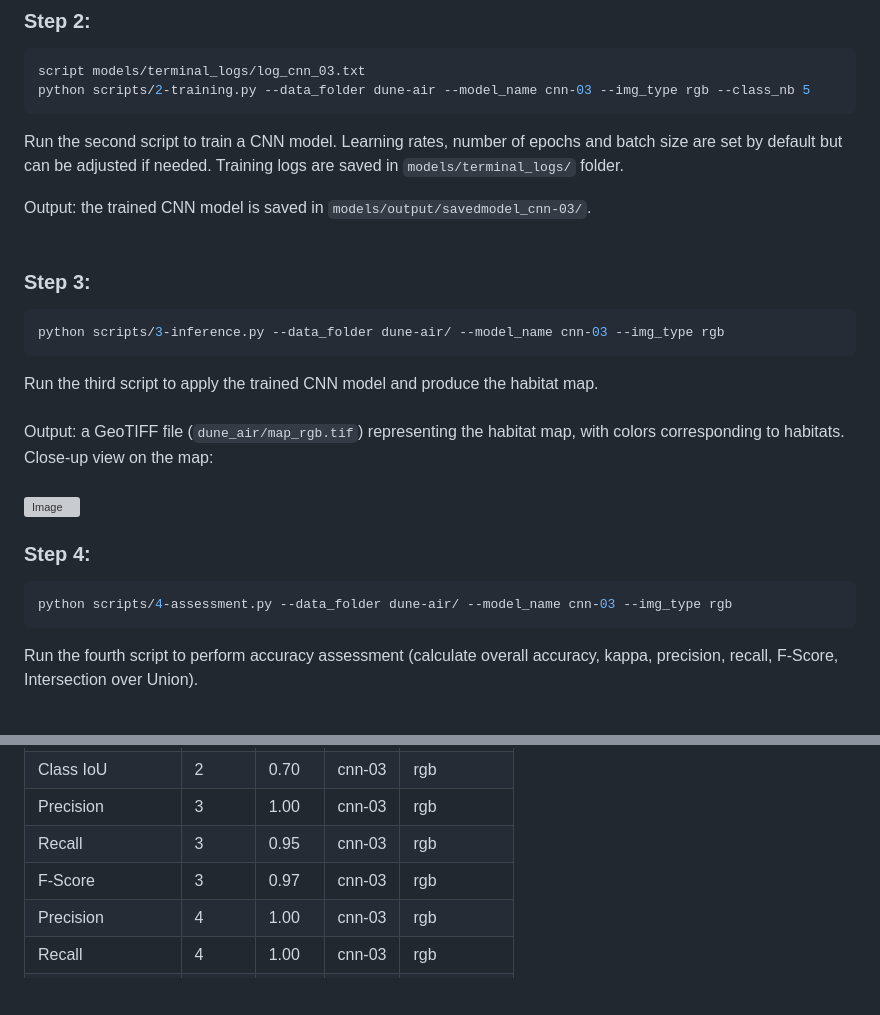
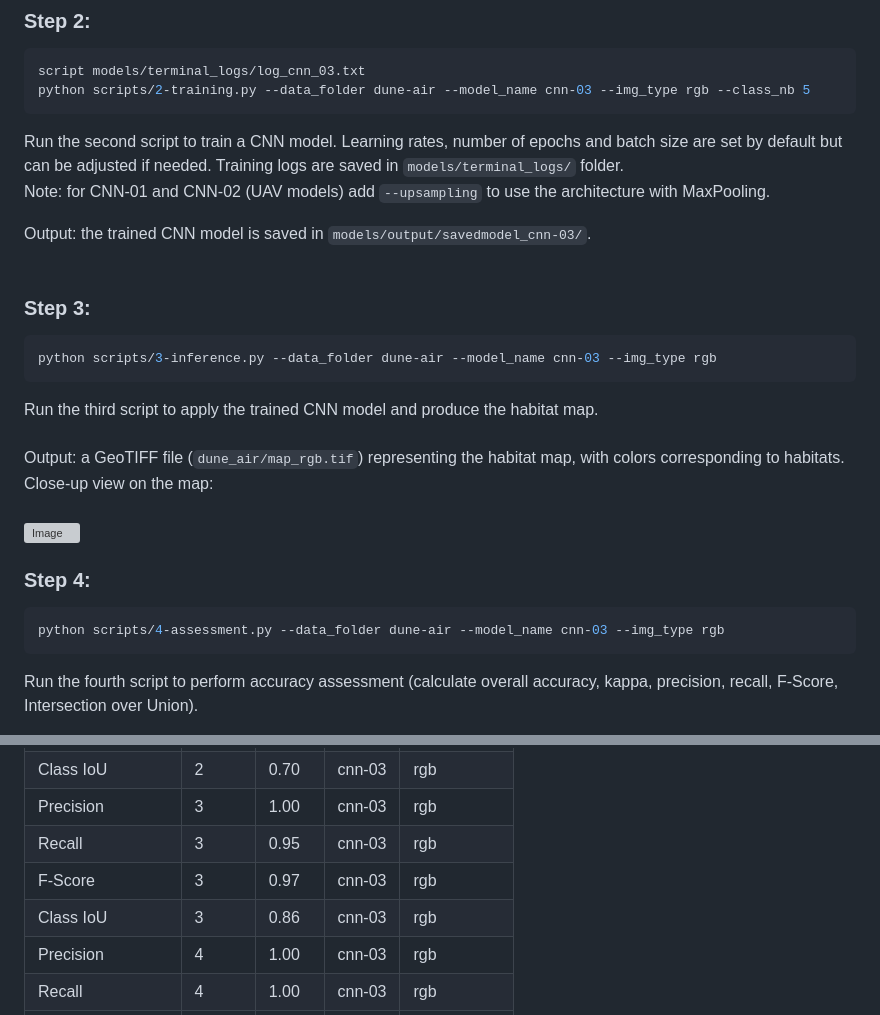
Before and after one commit to emiliapafumi/deep-dunes, a Markdown page: README.md, 2 parts joined by grey strips. Rendered like a GitHub page; blank space fills up the shorter version; grey boxes are pictures that could not be loaded.

````diff
--- a/README.md
+++ b/README.md
@@ -120,12 +121,13 @@ script models/terminal_logs/log_cnn_03.txt
 python scripts/2-training.py --data_folder dune-air --model_name cnn-03 --img_type rgb --class_nb 5
 ```
 Run the second script to train a CNN model. Learning rates, number of epochs and batch size are set by default but can be adjusted if needed. Training logs are saved in `models/terminal_logs/` folder.
+Note: for CNN-01 and CNN-02 (UAV models) add `--upsampling` to use the architecture with MaxPooling.
 
 Output: the trained CNN model is saved in `models/output/savedmodel_cnn-03/`.
 <br>
 ### Step 3:
 ```bash
-python scripts/3-inference.py --data_folder dune-air/ --model_name cnn-03 --img_type rgb
+python scripts/3-inference.py --data_folder dune-air --model_name cnn-03 --img_type rgb
 ```
 Run the third script to apply the trained CNN model and produce the habitat map.
 <br>
@@ -136,7 +138,7 @@ Close-up view on the map:
 <br>
 ### Step 4:
 ```bash
-python scripts/4-assessment.py --data_folder dune-air/ --model_name cnn-03 --img_type rgb
+python scripts/4-assessment.py --data_folder dune-air --model_name cnn-03 --img_type rgb
 ```
 Run the fourth script to perform accuracy assessment (calculate overall accuracy, kappa, precision, recall, F-Score, Intersection over Union).
 
@@ -165,6 +167,7 @@ Output: table containing accuracy values, both for the overall classification an
 | Precision           | 3       | 1.00  | cnn-03 | rgb        |
 | Recall              | 3       | 0.95  | cnn-03 | rgb        |
 | F-Score             | 3       | 0.97  | cnn-03 | rgb        |
+| Class IoU           | 3       | 0.86  | cnn-03 | rgb        |
 | Precision           | 4       | 1.00  | cnn-03 | rgb        |
 | Recall              | 4       | 1.00  | cnn-03 | rgb        |
 | F-Score             | 4       | 1.00  | cnn-03 | rgb        |
````
Also changed, not shown: other parts of README.md (+2 -1 lines).
